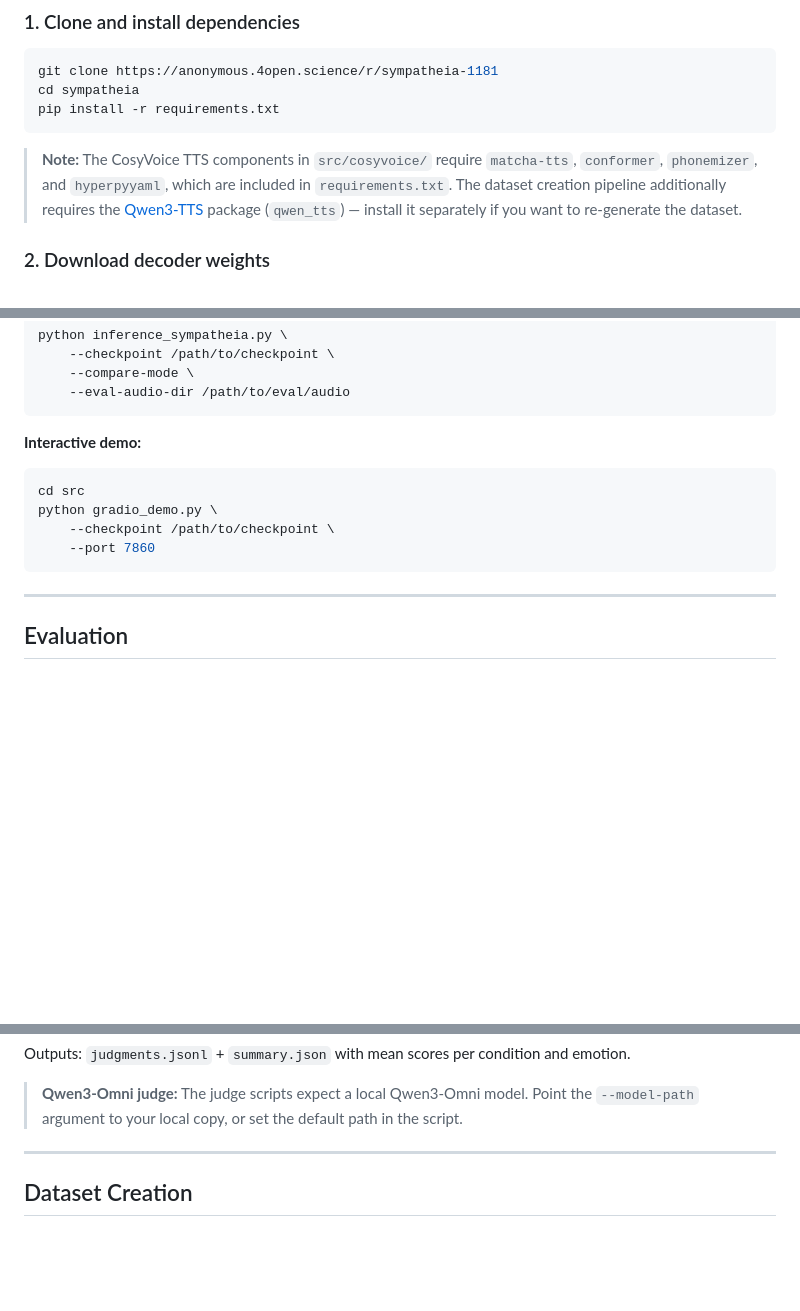
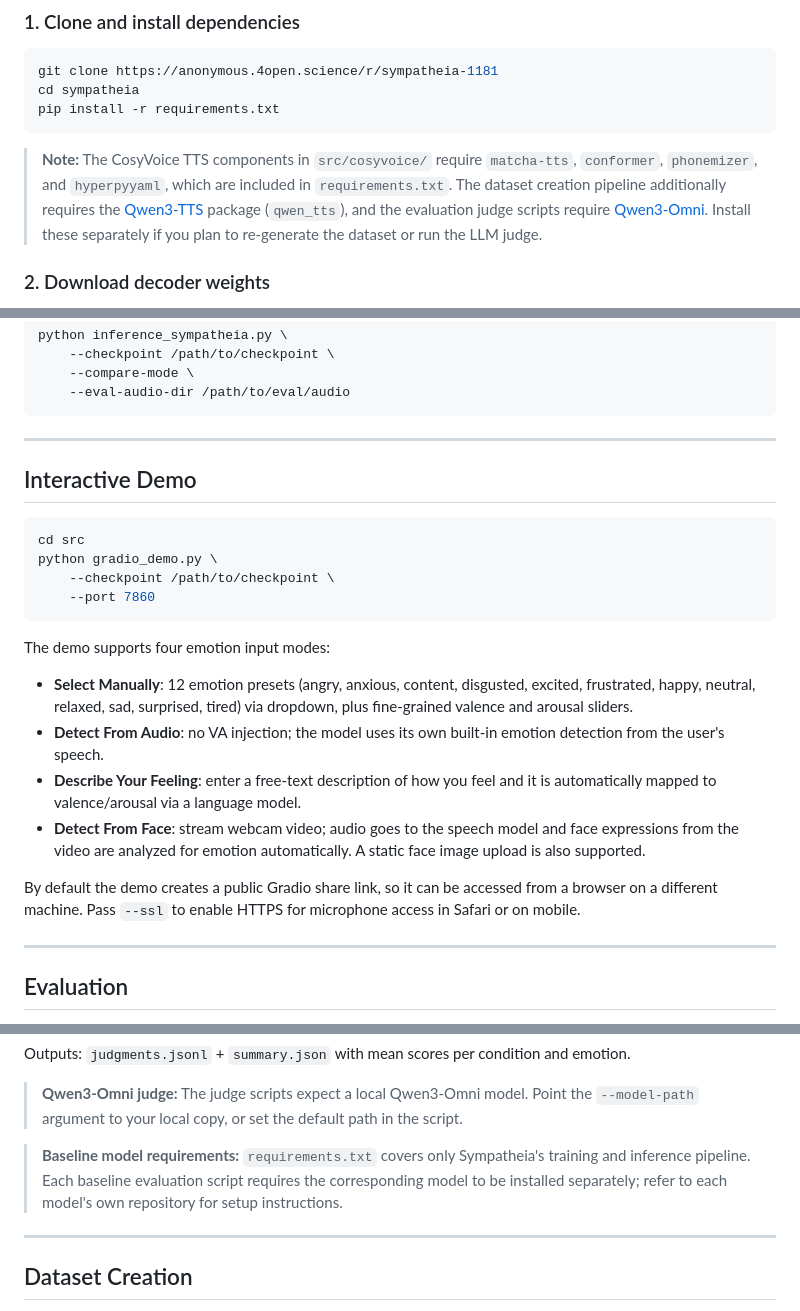
Before and after one commit to susameddin/sympatheia, a Markdown page: README.md, 3 parts joined by grey strips. Rendered like a GitHub page; blank space fills up the shorter version.

Commit message:
Expand README with Interactive Demo section and dependency notes
- Promote gradio_demo.py to its own section with descriptions of all four
  emotion input modes and notes on the share link and --ssl flag
- Add Qwen3-Omni to the setup dependency note alongside Qwen3-TTS
- Add a baseline model requirements note to the Evaluation section

````diff
--- a/README.md
+++ b/README.md
@@ -22,7 +22,7 @@ cd sympatheia
 pip install -r requirements.txt
 ```
 
-> **Note:** The CosyVoice TTS components in `src/cosyvoice/` require `matcha-tts`, `conformer`, `phonemizer`, and `hyperpyyaml`, which are included in `requirements.txt`. The dataset creation pipeline additionally requires the [Qwen3-TTS](https://huggingface.co/Qwen/Qwen3-TTS) package (`qwen_tts`) — install it separately if you want to re-generate the dataset.
+> **Note:** The CosyVoice TTS components in `src/cosyvoice/` require `matcha-tts`, `conformer`, `phonemizer`, and `hyperpyyaml`, which are included in `requirements.txt`. The dataset creation pipeline additionally requires the [Qwen3-TTS](https://huggingface.co/Qwen/Qwen3-TTS) package (`qwen_tts`), and the evaluation judge scripts require [Qwen3-Omni](https://github.com/QwenLM/Qwen3). Install these separately if you plan to re-generate the dataset or run the LLM judge.
 
 ### 2. Download decoder weights
 
@@ -124,13 +124,25 @@ python inference_sympatheia.py \
     --eval-audio-dir /path/to/eval/audio
 ```
 
-**Interactive demo:**
+---
+
+## Interactive Demo
+
 ```bash
 cd src
 python gradio_demo.py \
     --checkpoint /path/to/checkpoint \
     --port 7860
 ```
+
+The demo supports four emotion input modes:
+
+- **Select Manually**: 12 emotion presets (angry, anxious, content, disgusted, excited, frustrated, happy, neutral, relaxed, sad, surprised, tired) via dropdown, plus fine-grained valence and arousal sliders.
+- **Detect From Audio**: no VA injection; the model uses its own built-in emotion detection from the user's speech.
+- **Describe Your Feeling**: enter a free-text description of how you feel and it is automatically mapped to valence/arousal via a language model.
+- **Detect From Face**: stream webcam video; audio goes to the speech model and face expressions from the video are analyzed for emotion automatically. A static face image upload is also supported.
+
+By default the demo creates a public Gradio share link, so it can be accessed from a browser on a different machine. Pass `--ssl` to enable HTTPS for microphone access in Safari or on mobile.
 
 ---
 
@@ -190,6 +202,8 @@ python eval/judge/judge_qwen3omni_emotional.py \
 Outputs: `judgments.jsonl` + `summary.json` with mean scores per condition and emotion.
 
 > **Qwen3-Omni judge:** The judge scripts expect a local Qwen3-Omni model. Point the `--model-path` argument to your local copy, or set the default path in the script.
+
+> **Baseline model requirements:** `requirements.txt` covers only Sympatheia's training and inference pipeline. Each baseline evaluation script requires the corresponding model to be installed separately; refer to each model's own repository for setup instructions.
 
 ---
 
````
